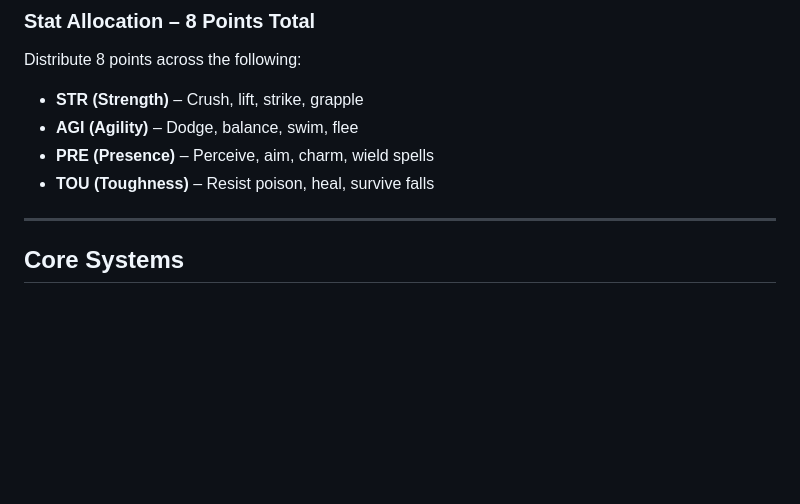
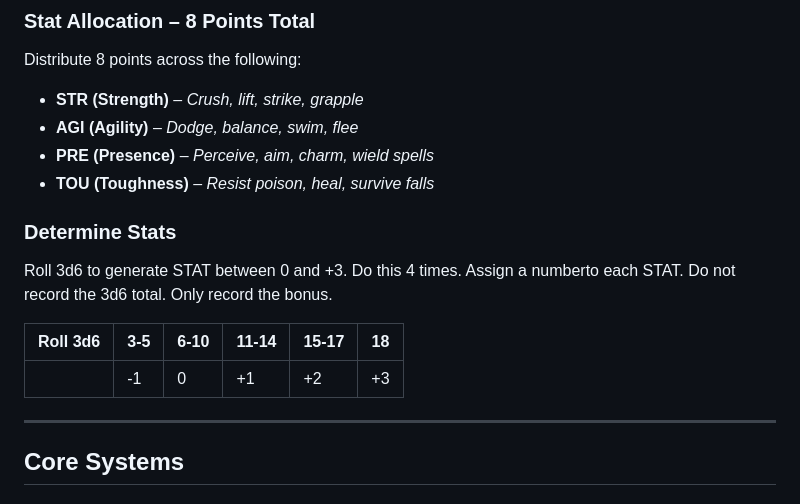
Before and after one commit to TheVikkodamus/DETHKrawl-GB, a Markdown page: README.md, the part around the change. Drawn GitHub-style; blank space fills up the shorter version.

```diff
--- a/README.md
+++ b/README.md
@@ -32,10 +32,18 @@ Inspired by *Mörk Borg*, *Deathbringer*, and the raw, pixel-scarred glory of re
 ### Stat Allocation – 8 Points Total
 Distribute 8 points across the following:
 
-- **STR (Strength)** – Crush, lift, strike, grapple
-- **AGI (Agility)** – Dodge, balance, swim, flee
-- **PRE (Presence)** – Perceive, aim, charm, wield spells
-- **TOU (Toughness)** – Resist poison, heal, survive falls
+- **STR (Strength)** – *Crush, lift, strike, grapple*
+- **AGI (Agility)** – *Dodge, balance, swim, flee*
+- **PRE (Presence)** – *Perceive, aim, charm, wield spells*
+- **TOU (Toughness)** – *Resist poison, heal, survive falls*
+
+### Determine Stats
+Roll 3d6 to generate STAT between 0 and +3. Do this 4 times. Assign a numberto each STAT. Do not record the
+3d6 total. Only record the bonus.
+
+|Roll 3d6|3-5|6-10|11-14|15-17|18|
+|---|---|---|---|---|---|
+||-1|0|+1|+2|+3|
 
 ---
 
```
